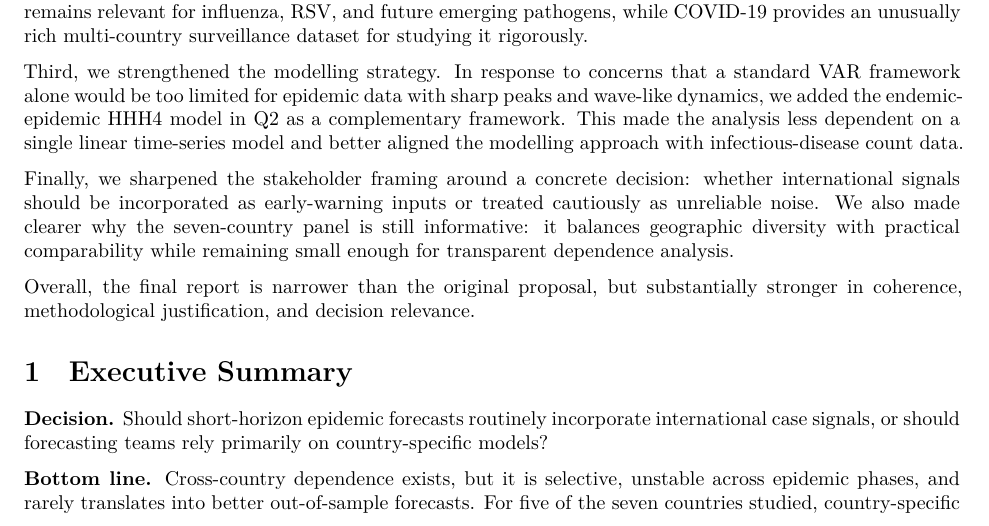
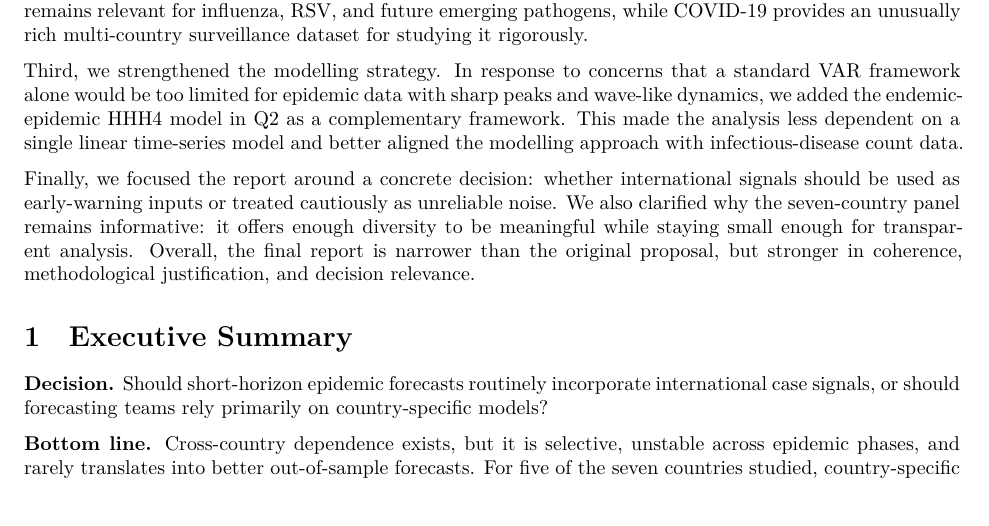
Before and after one commit to CatherineYao317/COVID-Cross-Country-Dependence-and-its-Forecast-Value, a Quarto document (executive_report.qmd): part of page 2 of 12 before the commit and part of page 2 of 13 after it, cut so that both start at the same text. Rendered offline with R 4.5, knitr and Pandoc in place of Quarto, then LaTeX, with nearby package versions.

Commit message:
Update executive_report.qmd

```diff
--- a/executive_report.qmd
+++ b/executive_report.qmd
@@ -101,10 +101,7 @@ Third, we strengthened the modelling strategy.
 In response to concerns that a standard VAR framework alone would be too limited for epidemic data with sharp peaks and wave-like dynamics, we added the endemic-epidemic HHH4 model in Q2 as a complementary framework.
 This made the analysis less dependent on a single linear time-series model and better aligned the modelling approach with infectious-disease count data.
 
-Finally, we sharpened the stakeholder framing around a concrete decision: whether international signals should be incorporated as early-warning inputs or treated cautiously as unreliable noise.
-We also made clearer why the seven-country panel is still informative: it balances geographic diversity with practical comparability while remaining small enough for transparent dependence analysis.
-
-Overall, the final report is narrower than the original proposal, but substantially stronger in coherence, methodological justification, and decision relevance.
+Finally, we focused the report around a concrete decision: whether international signals should be used as early-warning inputs or treated cautiously as unreliable noise. We also clarified why the seven-country panel remains informative: it offers enough diversity to be meaningful while staying small enough for transparent analysis. Overall, the final report is narrower than the original proposal, but stronger in coherence, methodological justification, and decision relevance.
 
 # Executive Summary
 
```
Also changed, not shown: executive_report.qmd (1 more changed lines).
